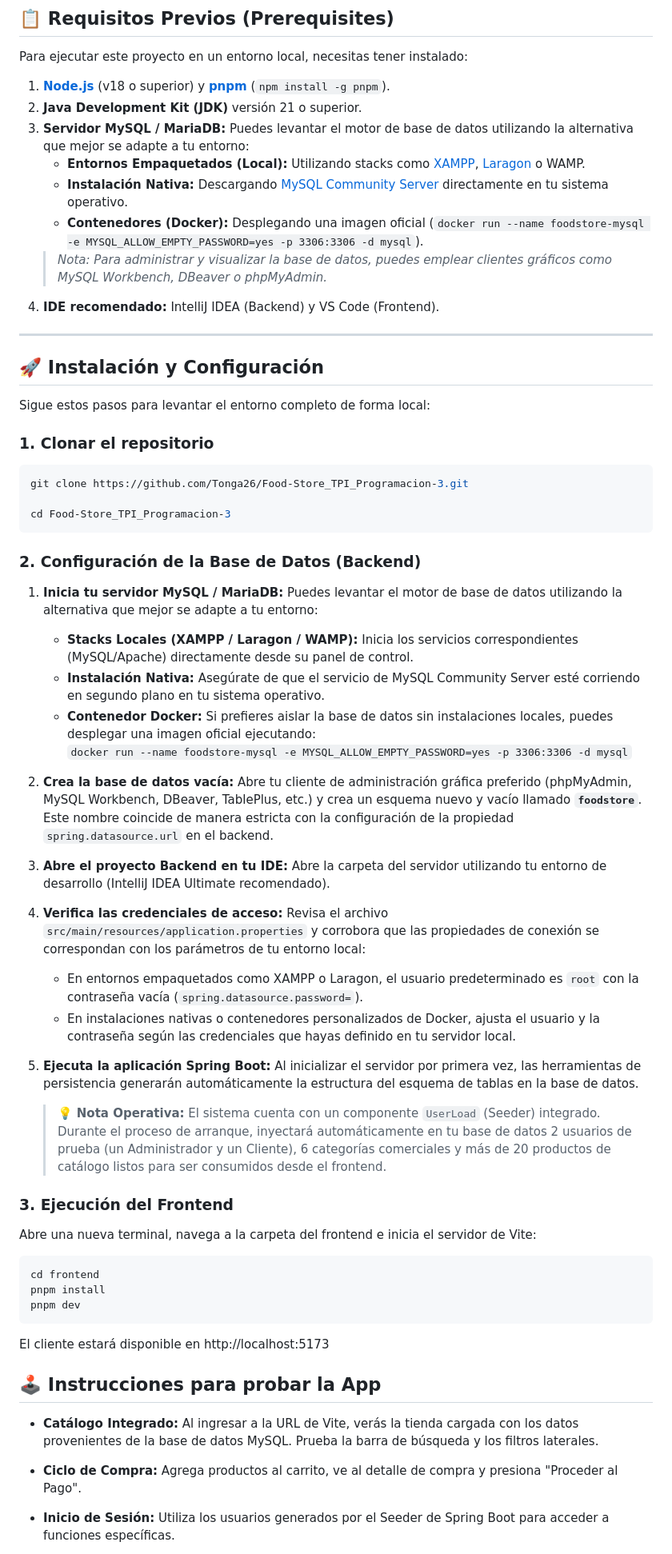
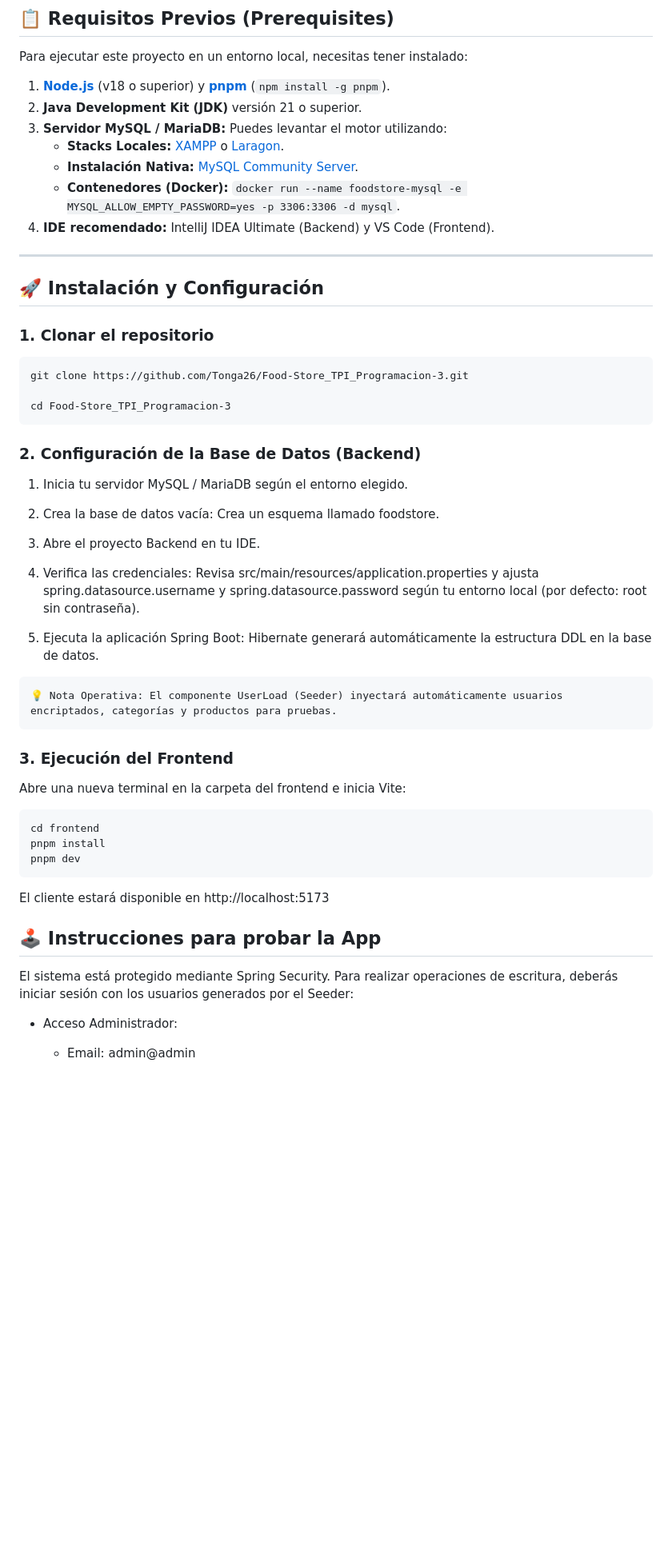
Before and after one commit to Tonga26/Food-Store_TPI_Programacion-3, a Markdown page: README.md, the part around one of its changes. Shown at 80% size. GitHub-like rendering; blank space fills up the shorter version.

````diff
--- a/README.md
+++ b/README.md
@@ -58,47 +66,38 @@ El sistema resuelve la necesidad de digitalizar la toma de pedidos, ofreciendo u
 Para ejecutar este proyecto en un entorno local, necesitas tener instalado:
 1. **[Node.js](https://nodejs.org/)** (v18 o superior) y **[pnpm](https://pnpm.io/es/)** (`npm install -g pnpm`).
 2. **Java Development Kit (JDK)** versión 21 o superior.
-3. **Servidor MySQL / MariaDB:** Puedes levantar el motor de base de datos utilizando la alternativa que mejor se adapte a tu entorno:
-   * **Entornos Empaquetados (Local):** Utilizando stacks como [XAMPP](https://www.apachefriends.org/es/index.html), [Laragon](https://laragon.org/) o WAMP.
-   * **Instalación Nativa:** Descargando [MySQL Community Server](https://dev.mysql.com/downloads/mysql/) directamente en tu sistema operativo.
-   * **Contenedores (Docker):** Desplegando una imagen oficial (`docker run --name foodstore-mysql -e MYSQL_ALLOW_EMPTY_PASSWORD=yes -p 3306:3306 -d mysql`).
-   > *Nota: Para administrar y visualizar la base de datos, puedes emplear clientes gráficos como MySQL Workbench, DBeaver o phpMyAdmin.*
-4. **IDE recomendado:** IntelliJ IDEA (Backend) y VS Code (Frontend).
+3. **Servidor MySQL / MariaDB:** Puedes levantar el motor utilizando:
+   * **Stacks Locales:** [XAMPP](https://www.apachefriends.org/es/index.html) o [Laragon](https://laragon.org/).
+   * **Instalación Nativa:** [MySQL Community Server](https://dev.mysql.com/downloads/mysql/).
+   * **Contenedores (Docker):** `docker run --name foodstore-mysql -e MYSQL_ALLOW_EMPTY_PASSWORD=yes -p 3306:3306 -d mysql`.
+4. **IDE recomendado:** IntelliJ IDEA Ultimate (Backend) y VS Code (Frontend).
 
 ---
 
 ## 🚀 Instalación y Configuración
 
-Sigue estos pasos para levantar el entorno completo de forma local:
-
 ### 1. Clonar el repositorio
-```bash
+```
 git clone https://github.com/Tonga26/Food-Store_TPI_Programacion-3.git
 
 cd Food-Store_TPI_Programacion-3
 ```
+### 2. Configuración de la Base de Datos (Backend)
+1. Inicia tu servidor MySQL / MariaDB según el entorno elegido.
 
-### 2. Configuración de la Base de Datos (Backend)
+2. Crea la base de datos vacía: Crea un esquema llamado foodstore.
 
-1. **Inicia tu servidor MySQL / MariaDB:** Puedes levantar el motor de base de datos utilizando la alternativa que mejor se adapte a tu entorno:
-   * **Stacks Locales (XAMPP / Laragon / WAMP):** Inicia los servicios correspondientes (MySQL/Apache) directamente desde su panel de control.
-   * **Instalación Nativa:** Asegúrate de que el servicio de MySQL Community Server esté corriendo en segundo plano en tu sistema operativo.
-   * **Contenedor Docker:** Si prefieres aislar la base de datos sin instalaciones locales, puedes desplegar una imagen oficial ejecutando:
-     `docker run --name foodstore-mysql -e MYSQL_ALLOW_EMPTY_PASSWORD=yes -p 3306:3306 -d mysql`
+3. Abre el proyecto Backend en tu IDE.
 
-2. **Crea la base de datos vacía:** Abre tu cliente de administración gráfica preferido (phpMyAdmin, MySQL Workbench, DBeaver, TablePlus, etc.) y crea un esquema nuevo y vacío llamado **`foodstore`**. Este nombre coincide de manera estricta con la configuración de la propiedad `spring.datasource.url` en el backend.
+4. Verifica las credenciales: Revisa src/main/resources/application.properties y ajusta spring.datasource.username y spring.datasource.password según tu entorno local (por defecto: root sin contraseña).
 
-3. **Abre el proyecto Backend en tu IDE:** Abre la carpeta del servidor utilizando tu entorno de desarrollo (IntelliJ IDEA Ultimate recomendado).
-
-4. **Verifica las credenciales de acceso:** Revisa el archivo `src/main/resources/application.properties` y corrobora que las propiedades de conexión se correspondan con los parámetros de tu entorno local:
-   * En entornos empaquetados como XAMPP o Laragon, el usuario predeterminado es `root` con la contraseña vacía (`spring.datasource.password=`).
-   * En instalaciones nativas o contenedores personalizados de Docker, ajusta el usuario y la contraseña según las credenciales que hayas definido en tu servidor local.
-
-5. **Ejecuta la aplicación Spring Boot:** Al inicializar el servidor por primera vez, las herramientas de persistencia generarán automáticamente la estructura del esquema de tablas en la base de datos.
-   > 💡 **Nota Operativa:** El sistema cuenta con un componente `UserLoad` (Seeder) integrado. Durante el proceso de arranque, inyectará automáticamente en tu base de datos 2 usuarios de prueba (un Administrador y un Cliente), 6 categorías comerciales y más de 20 productos de catálogo listos para ser consumidos desde el frontend.
+5. Ejecuta la aplicación Spring Boot: Hibernate generará automáticamente la estructura DDL en la base de datos.
+```
+💡 Nota Operativa: El componente UserLoad (Seeder) inyectará automáticamente usuarios encriptados, categorías y productos para pruebas.
+```
 
 ### 3. Ejecución del Frontend
-Abre una nueva terminal, navega a la carpeta del frontend e inicia el servidor de Vite:
+Abre una nueva terminal en la carpeta del frontend e inicia Vite:
 ```
 cd frontend
 pnpm install
@@ -107,9 +106,9 @@ pnpm dev
 El cliente estará disponible en http://localhost:5173
 
 ## 🕹️ Instrucciones para probar la App
-- **Catálogo Integrado:** Al ingresar a la URL de Vite, verás la tienda cargada con los datos provenientes de la base de datos MySQL. Prueba la barra de búsqueda y los filtros laterales.
+El sistema está protegido mediante Spring Security. Para realizar operaciones de escritura, deberás iniciar sesión con los usuarios generados por el Seeder:
 
-- **Ciclo de Compra:** Agrega productos al carrito, ve al detalle de compra y presiona "Proceder al Pago".
+- Acceso Administrador:
 
-- **Inicio de Sesión:** Utiliza los usuarios generados por el Seeder de Spring Boot para acceder a funciones específicas.
+   - Email: admin@admin
 
````
Also changed, not shown: other parts of README.md (+67 -37 lines).
